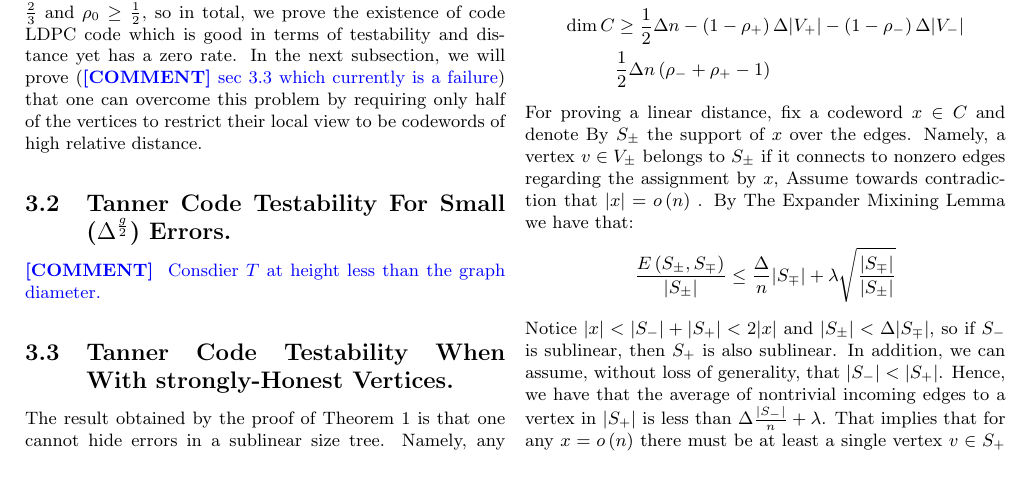
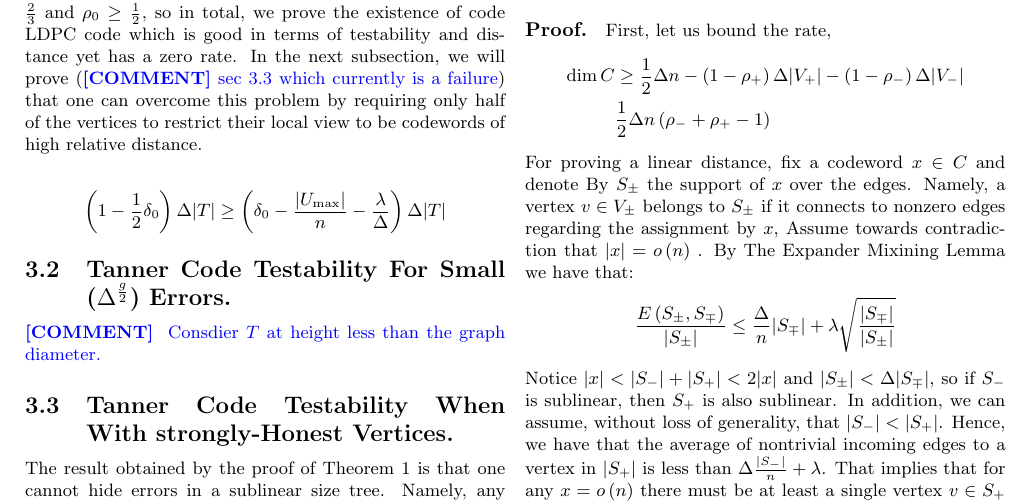
Before and after one commit to dudupo/Academic, a LaTeX document (projects/NLTES_project/ldpc_ltc.tex): part of page 5 of 8, cut so that both start at the same text, the shorter picture padded with empty space. The pictures show the PDF file projects/pdfs/ldpc_ltc.pdf that the author committed with the source.

Commit message:
compiling -Fri Jan 13 04:16:19 PM IST 2023

```diff
--- a/projects/NLTES_project/ldpc_ltc.tex
+++ b/projects/NLTES_project/ldpc_ltc.tex
@@ -335,6 +335,11 @@
 %To overcome the vanishing rate issue we are going to consider graphs family in which the maximal layer of BFS scanning couldn't excced a linear
 
 
+  \begin{equation*}
+    \begin{split}
+      \left( 1 - \frac{1}{2}\delta_{0} \right)\Delta |T| \ge \left( \delta_{0} - \frac{|U_{\max}|}{n} - \frac{\lambda}{\Delta} \right) \Delta|T|
+    \end{split}
+  \end{equation*}
   \subsection{Tanner Code Testability For Small ($ \Delta^{\frac{g}{2}} $) Errors.}
   \ctt{ Consdier $T$ at height less than the graph diameter.  }
   \subsection{Tanner Code Testability When With strongly-Honest Vertices. }
```
Also changed, not shown: projects/pdfs/ldpc_ltc.pdf.
